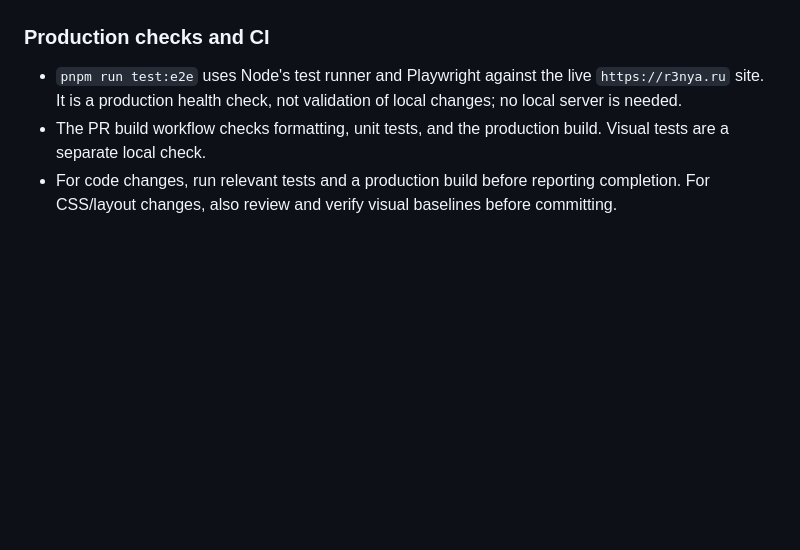
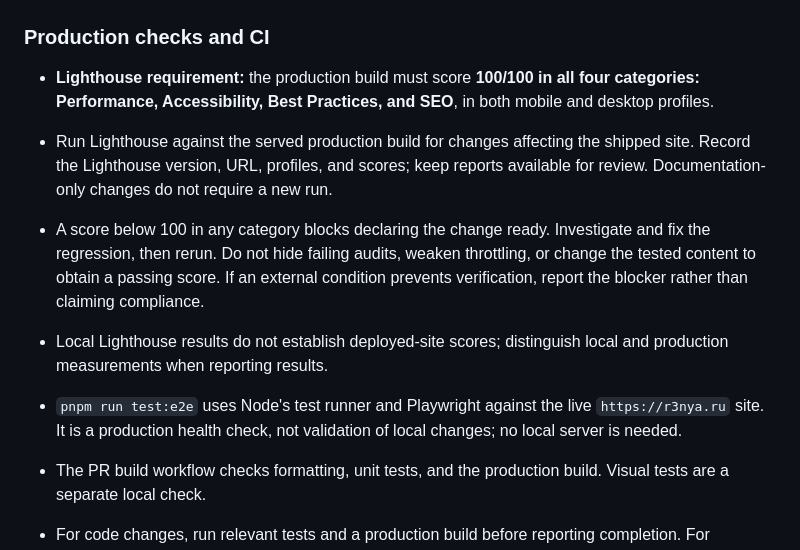
Before and after one commit to r3nya/r3nya.github.io, a Markdown page: AGENTS.md, the part around the change. Rendered like a GitHub page; blank space fills up the shorter version.

Commit message:
docs: require perfect Lighthouse scores for site changes

```diff
--- a/AGENTS.md
+++ b/AGENTS.md
@@ -118,6 +118,11 @@ Known tooling limitation: `type-check` invokes `tsc`, but TypeScript is not decl
 
 ### Production checks and CI
 
+- **Lighthouse requirement:** the production build must score **100/100 in all four categories: Performance, Accessibility, Best Practices, and SEO**, in both mobile and desktop profiles.
+- Run Lighthouse against the served production build for changes affecting the shipped site. Record the Lighthouse version, URL, profiles, and scores; keep reports available for review. Documentation-only changes do not require a new run.
+- A score below 100 in any category blocks declaring the change ready. Investigate and fix the regression, then rerun. Do not hide failing audits, weaken throttling, or change the tested content to obtain a passing score. If an external condition prevents verification, report the blocker rather than claiming compliance.
+- Local Lighthouse results do not establish deployed-site scores; distinguish local and production measurements when reporting results.
+
 - `pnpm run test:e2e` uses Node's test runner and Playwright against the live `https://r3nya.ru` site. It is a production health check, not validation of local changes; no local server is needed.
 - The PR build workflow checks formatting, unit tests, and the production build. Visual tests are a separate local check.
 - For code changes, run relevant tests and a production build before reporting completion. For CSS/layout changes, also review and verify visual baselines before committing.
```
